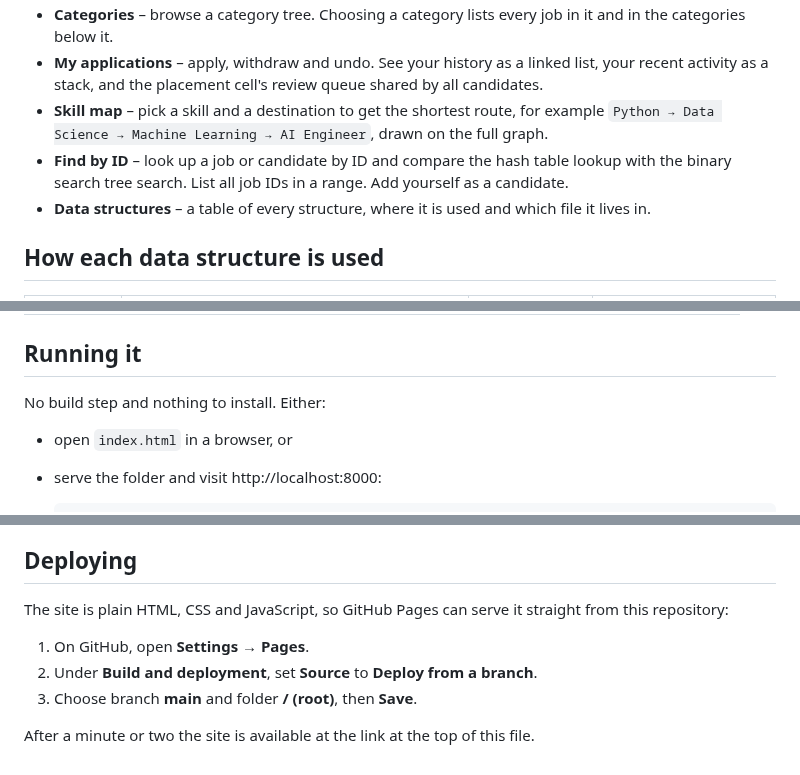
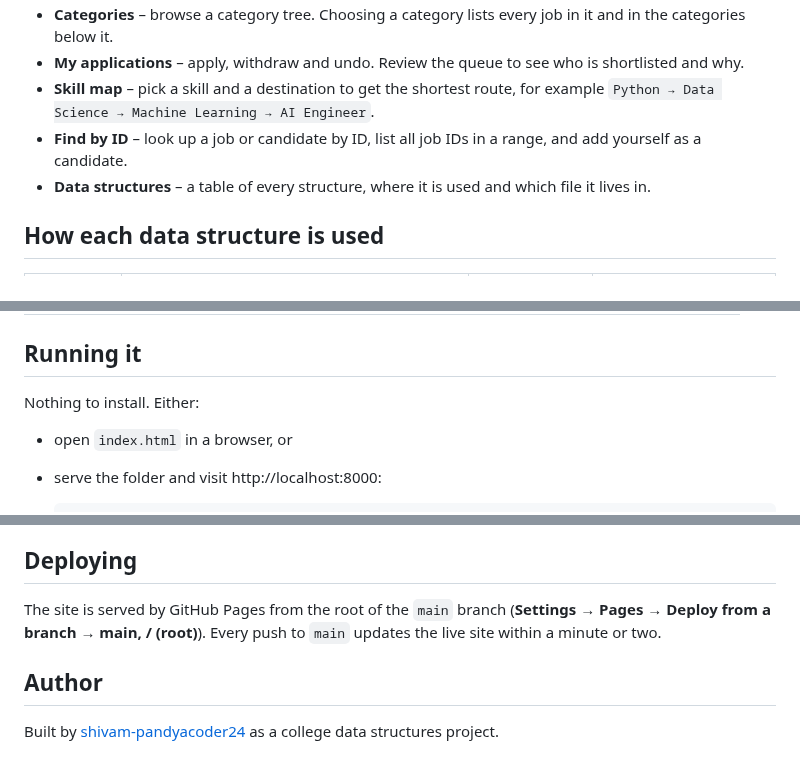
Before and after one commit to shivam-pandyacoder24/Student-Placement-Job-Search-Portal, a Markdown page: README.md, 3 parts joined by grey strips. Drawn GitHub-style.

```diff
--- a/README.md
+++ b/README.md
@@ -12,7 +30,7 @@ All companies, openings and candidates are sample data made up for this project.
 - **Categories** – browse a category tree. Choosing a category lists every job in it and in the categories below it.
-- **My applications** – apply, withdraw and undo. See your history as a linked list, your recent activity as a stack, and the placement cell's review queue shared by all candidates.
-- **Skill map** – pick a skill and a destination to get the shortest route, for example `Python → Data Science → Machine Learning → AI Engineer`, drawn on the full graph.
-- **Find by ID** – look up a job or candidate by ID and compare the hash table lookup with the binary search tree search. List all job IDs in a range. Add yourself as a candidate.
+- **My applications** – apply, withdraw and undo. Review the queue to see who is shortlisted and why.
+- **Skill map** – pick a skill and a destination to get the shortest route, for example `Python → Data Science → Machine Learning → AI Engineer`.
+- **Find by ID** – look up a job or candidate by ID, list all job IDs in a range, and add yourself as a candidate.
 - **Data structures** – a table of every structure, where it is used and which file it lives in.
 
 ## How each data structure is used
@@ -53,7 +71,7 @@ The structures also build on each other: the graph stores its adjacency lists in
 
 ## Running it
 
-No build step and nothing to install. Either:
+Nothing to install. Either:
 
 - open `index.html` in a browser, or
 - serve the folder and visit http://localhost:8000:
@@ -96,10 +115,8 @@ A few details worth knowing when reading the code:
 
 ## Deploying
 
-The site is plain HTML, CSS and JavaScript, so GitHub Pages can serve it straight from this repository:
+The site is served by GitHub Pages from the root of the `main` branch (**Settings → Pages → Deploy from a branch → main, / (root)**). Every push to `main` updates the live site within a minute or two.
 
-1. On GitHub, open **Settings → Pages**.
-2. Under **Build and deployment**, set **Source** to **Deploy from a branch**.
-3. Choose branch **main** and folder **/ (root)**, then **Save**.
+## Author
 
-After a minute or two the site is available at the link at the top of this file.
+Built by [shivam-pandyacoder24](https://github.com/shivam-pandyacoder24) as a college data structures project.
```
Also changed, not shown: other parts of README.md (+22 -3 lines), screenshots/applications.png (added), screenshots/find-by-id.png (added), screenshots/jobs-search.png (added), screenshots/overview.png (added), screenshots/skill-map.png (added), 3 other files.
